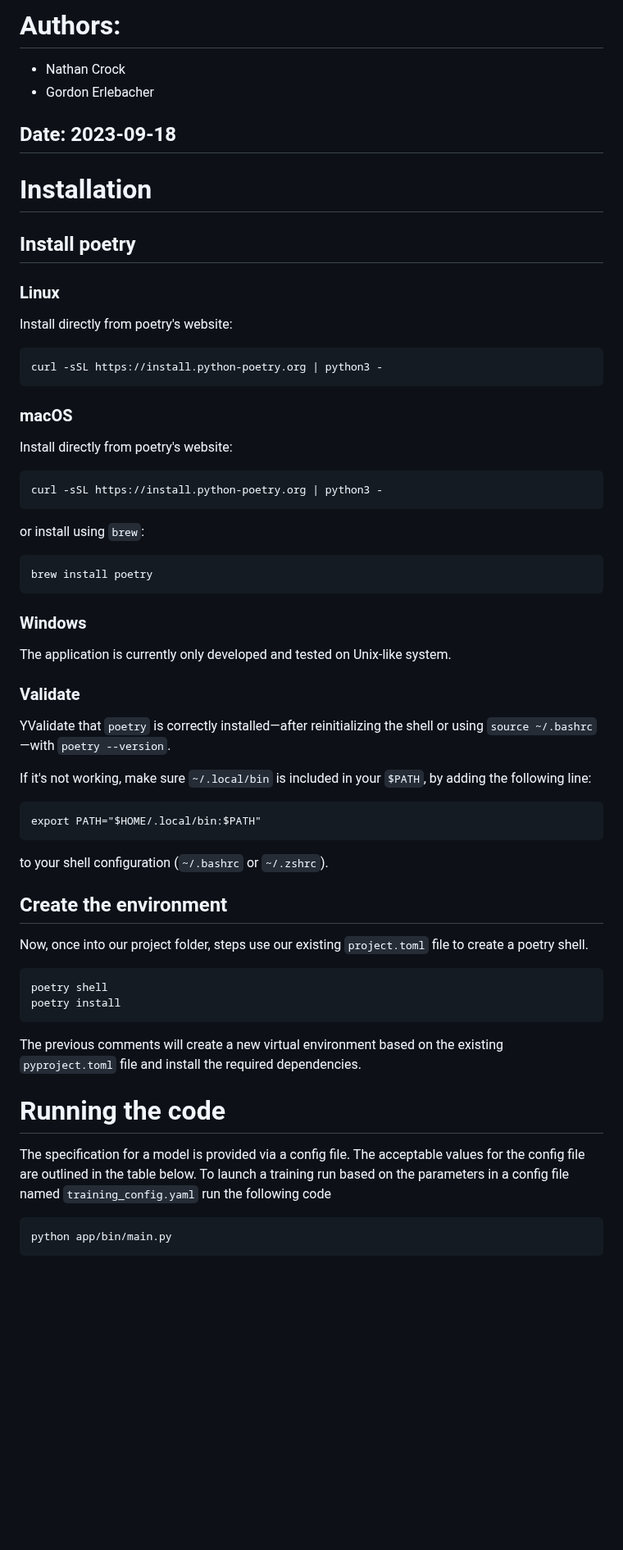
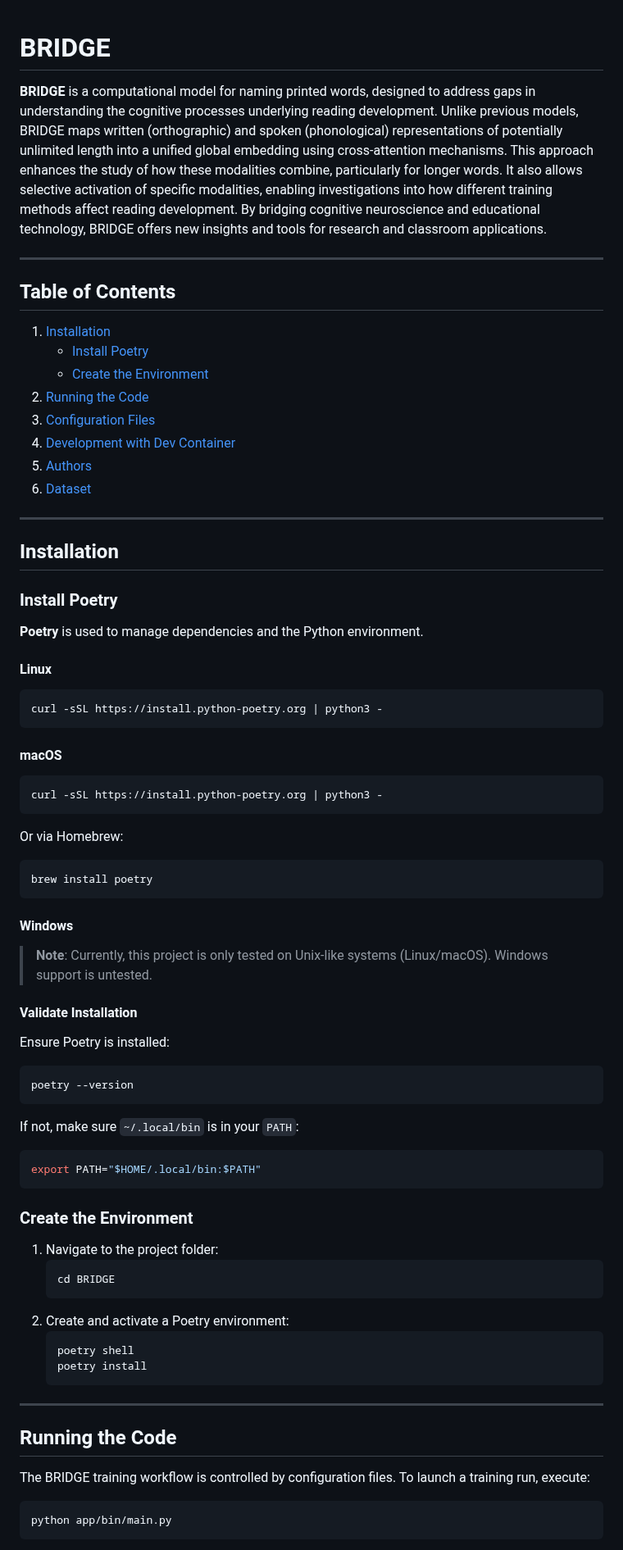
Before and after one commit to emelex-ai/BRIDGE, a Markdown page: README.md, the part around one of its changes. Shown at 82% size. Rendered like a GitHub page; blank space fills up the shorter version.

````diff
--- a/README.md
+++ b/README.md
@@ -1,61 +1,72 @@
-# Authors:
- - Nathan Crock
- - Gordon Erlebacher
-## Date: 2023-09-18
 
-# Installation
+# BRIDGE
 
-## Install poetry
-### Linux
+**BRIDGE** is a computational model for naming printed words, designed to address gaps in understanding the cognitive processes underlying reading development. Unlike previous models, BRIDGE maps written (orthographic) and spoken (phonological) representations of potentially unlimited length into a unified global embedding using cross-attention mechanisms. This approach enhances the study of how these modalities combine, particularly for longer words. It also allows selective activation of specific modalities, enabling investigations into how different training methods affect reading development. By bridging cognitive neuroscience and educational technology, BRIDGE offers new insights and tools for research and classroom applications.
 
-Install directly from poetry's website:
-```
+---
+
+## Table of Contents
+1. [Installation](#installation)
+   - [Install Poetry](#install-poetry)
+   - [Create the Environment](#create-the-environment)
+2. [Running the Code](#running-the-code)
+3. [Configuration Files](#configuration-files)
+4. [Development with Dev Container](#development-with-dev-container)
+6. [Authors](#authors)
+7. [Dataset](#dataset)
+
+---
+
+## Installation
+
+### Install Poetry
+
+**Poetry** is used to manage dependencies and the Python environment.
+
+#### Linux
+```bash
 curl -sSL https://install.python-poetry.org | python3 -
 ```
 
-### macOS
-
-Install directly from poetry's website:
-
-```
+#### macOS
+```bash
 curl -sSL https://install.python-poetry.org | python3 -
 ```
-or install using `brew`:
-```
+Or via Homebrew:
+```bash
 brew install poetry
 ```
-### Windows
 
-The application is currently only developed and tested on Unix-like system.
+#### Windows
+> **Note**: Currently, this project is only tested on Unix-like systems (Linux/macOS). Windows support is untested.
 
-### Validate
-
-YValidate that `poetry` is correctly installed—after reinitializing the shell or using `source ~/.bashrc`—with `poetry --version`.
-
-If it's not working, make sure `~/.local/bin` is included in your `$PATH`, by adding the following line:
+#### Validate Installation
+Ensure Poetry is installed:
+```bash
+poetry --version
 ```
+If not, make sure `~/.local/bin` is in your `PATH`:
+```bash
 export PATH="$HOME/.local/bin:$PATH"
 ```
-to your shell configuration (`~/.bashrc` or `~/.zshrc`).
 
-## Create the environment
+### Create the Environment
 
-Now, once into our project folder, steps use our existing `project.toml` file to create a poetry shell.
+1. Navigate to the project folder:
+   ```bash
+   cd BRIDGE
+   ```
+2. Create and activate a Poetry environment:
+   ```bash
+   poetry shell
+   poetry install
+   ```
 
-```
-poetry shell
-poetry install
-```
+---
 
-The previous comments will create a new virtual environment  based on the existing `pyproject.toml` file and install the required dependencies.
+## Running the Code
 
-# Running the code
-
-The specification for a model is provided via a config file. The acceptable
-values for the config file are outlined in the table below. To launch a
-training run based on the parameters in a config file named `training_config.yaml`
-run the following code
-
-```shell
+The BRIDGE training workflow is controlled by configuration files. To launch a training run, execute:
+```bash
 python app/bin/main.py
 ```
````
Also changed, not shown: other parts of README.md (+127 -98 lines).
